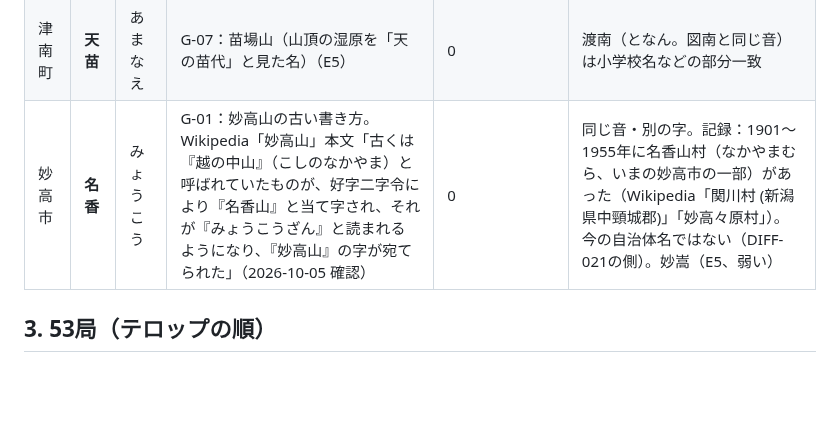
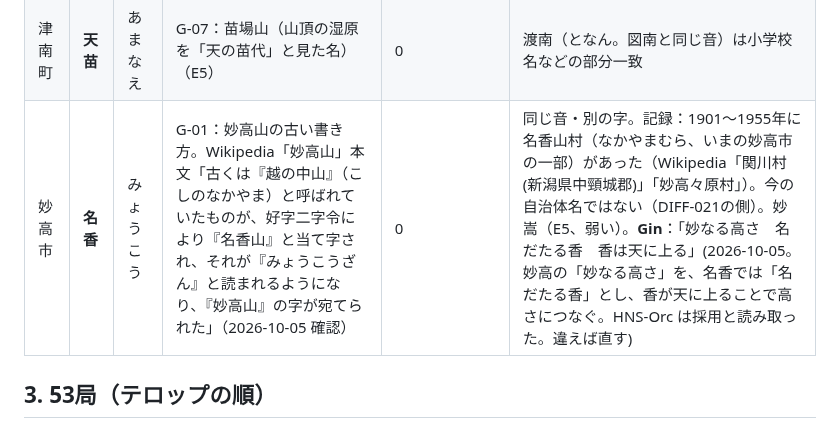
Before and after one commit to GinCYagi/HNS, a Markdown page: docs/proposals/2026-10-05_bsr_relay_candidates.md, the part around the change. Rendered like a GitHub page; blank space fills up the shorter version.

Commit message:
記録：妙高＝名香（Gin「妙なる高さ　名だたる香　香は天に上る」）
Co-Authored-By: Claude Opus 5.5 <noreply@anthropic.com>

```diff
--- a/docs/proposals/2026-10-05_bsr_relay_candidates.md
+++ b/docs/proposals/2026-10-05_bsr_relay_candidates.md
@@ -38,7 +38,7 @@
 | 小千谷市 | **錦谷** | にしきや | G-07：錦鯉の発祥の地、谷はそのまま | 0（Wikipedia 20：つるぎ町立錦谷小学校ほか） | 小千沢（おぢさわ、0。谷→沢の一字替え、E5） |
 | 湯沢町 | **温沢** | ぬくさわ | 湯→温（Orc・E5 とも同じ案） | 0（Wikipedia 0） | — |
 | 津南町 | **天苗** | あまなえ | G-07：苗場山（山頂の湿原を「天の苗代」と見た名）（E5） | 0 | 渡南（となん。図南と同じ音）は小学校名などの部分一致 |
-| 妙高市 | **名香** | みょうこう | G-01：妙高山の古い書き方。Wikipedia「妙高山」本文「古くは『越の中山』（こしのなかやま）と呼ばれていたものが、好字二字令により『名香山』と当て字され、それが『みょうこうざん』と読まれるようになり、『妙高山』の字が宛てられた」（2026-10-05 確認） | 0 | 同じ音・別の字。記録：1901〜1955年に名香山村（なかやまむら、いまの妙高市の一部）があった（Wikipedia「関川村 (新潟県中頸城郡)」「妙高々原村」）。今の自治体名ではない（DIFF-021の側）。妙嵩（E5、弱い） |
+| 妙高市 | **名香** | みょうこう | G-01：妙高山の古い書き方。Wikipedia「妙高山」本文「古くは『越の中山』（こしのなかやま）と呼ばれていたものが、好字二字令により『名香山』と当て字され、それが『みょうこうざん』と読まれるようになり、『妙高山』の字が宛てられた」（2026-10-05 確認） | 0 | 同じ音・別の字。記録：1901〜1955年に名香山村（なかやまむら、いまの妙高市の一部）があった（Wikipedia「関川村 (新潟県中頸城郡)」「妙高々原村」）。今の自治体名ではない（DIFF-021の側）。妙嵩（E5、弱い）。**Gin**：「妙なる高さ　名だたる香　香は天に上る」(2026-10-05。妙高の「妙なる高さ」を、名香では「名だたる香」とし、香が天に上ることで高さにつなぐ。HNS-Orc は採用と読み取った。違えば直す) |
 
 ## 3. 53局（テロップの順）
 
```
